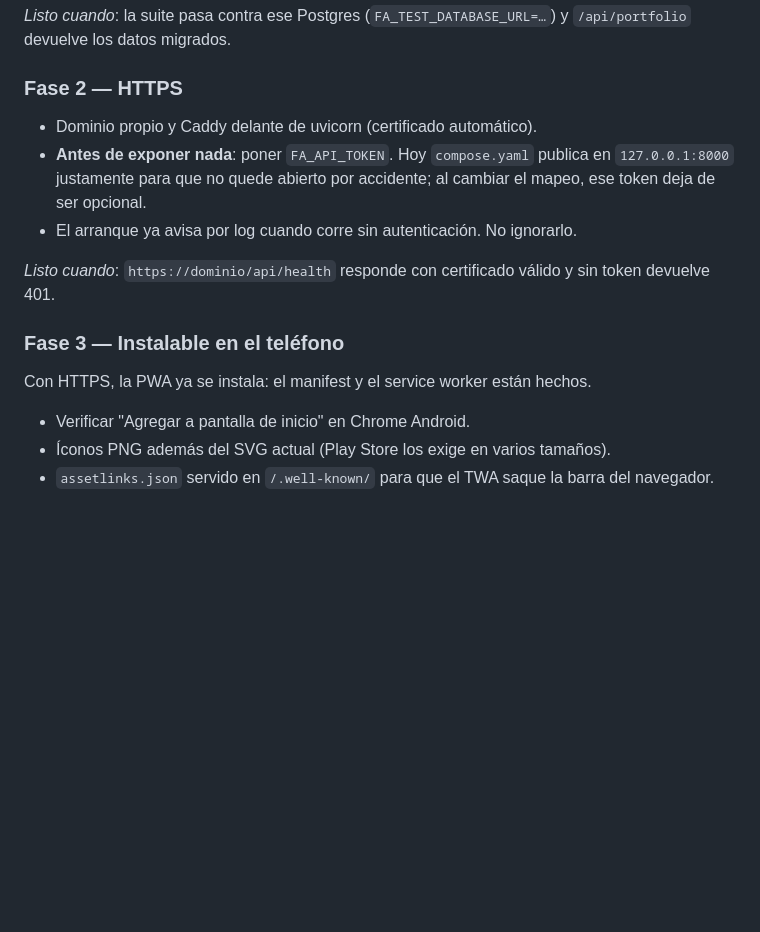
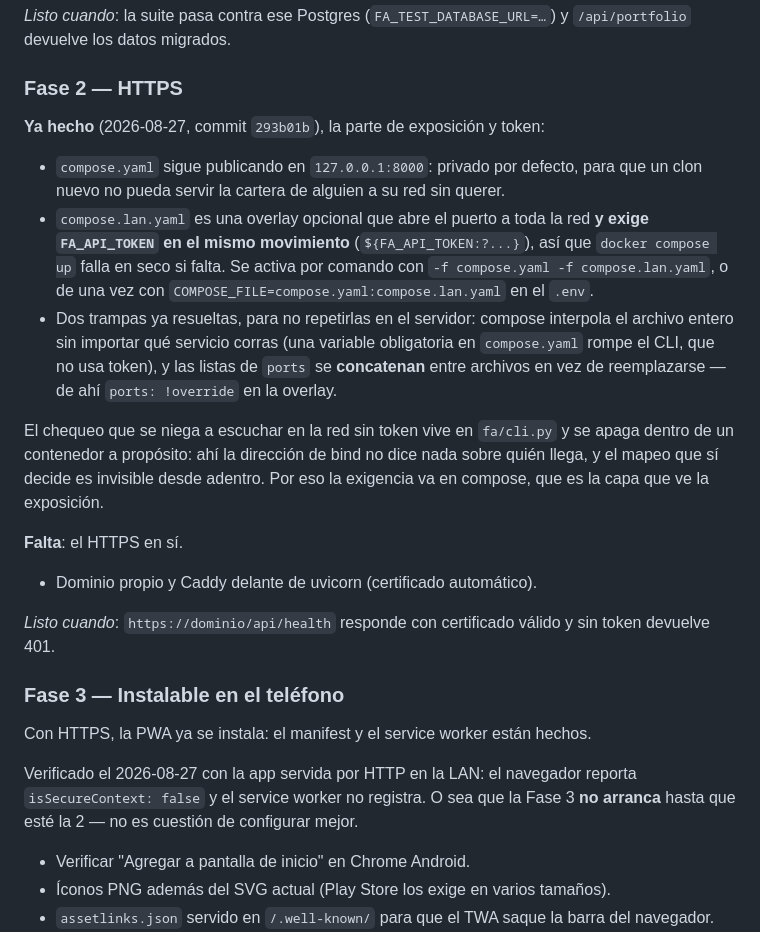
Before and after one commit to hernol/financial_advisor, a Markdown page: docs/DEPLOY-SPEC.md, the part around the change. GitHub-like rendering; blank space fills up the shorter version.

Commit message:
docs: record what the LAN work already delivered of phase 2
The token requirement and the opt-in exposure overlay are done; only HTTPS is
left in that phase. Also records what was measured rather than assumed: served
over plain HTTP on a LAN address the browser reports isSecureContext false and
refuses to register the service worker, so phase 3 cannot start before phase 2
regardless of configuration.

```diff
--- a/docs/DEPLOY-SPEC.md
+++ b/docs/DEPLOY-SPEC.md
@@ -152,11 +152,29 @@ Ya hay una función `sync_identity()` que hace el `setval`; confirmar que corre.
 
 ### Fase 2 — HTTPS
 
+**Ya hecho** (2026-08-27, commit `293b01b`), la parte de exposición y token:
+
+- `compose.yaml` sigue publicando en `127.0.0.1:8000`: privado por defecto, para
+  que un clon nuevo no pueda servir la cartera de alguien a su red sin querer.
+- `compose.lan.yaml` es una overlay opcional que abre el puerto a toda la red
+  **y exige `FA_API_TOKEN` en el mismo movimiento** (`${FA_API_TOKEN:?...}`), así
+  que `docker compose up` falla en seco si falta. Se activa por comando con
+  `-f compose.yaml -f compose.lan.yaml`, o de una vez con
+  `COMPOSE_FILE=compose.yaml:compose.lan.yaml` en el `.env`.
+- Dos trampas ya resueltas, para no repetirlas en el servidor: compose interpola
+  el archivo entero sin importar qué servicio corras (una variable obligatoria en
+  `compose.yaml` rompe el CLI, que no usa token), y las listas de `ports` se
+  **concatenan** entre archivos en vez de reemplazarse — de ahí `ports: !override`
+  en la overlay.
+
+El chequeo que se niega a escuchar en la red sin token vive en `fa/cli.py` y se
+apaga dentro de un contenedor a propósito: ahí la dirección de bind no dice nada
+sobre quién llega, y el mapeo que sí decide es invisible desde adentro. Por eso
+la exigencia va en compose, que es la capa que ve la exposición.
+
+**Falta**: el HTTPS en sí.
+
 - Dominio propio y Caddy delante de uvicorn (certificado automático).
-- **Antes de exponer nada**: poner `FA_API_TOKEN`. Hoy `compose.yaml` publica en
-  `127.0.0.1:8000` justamente para que no quede abierto por accidente; al cambiar
-  el mapeo, ese token deja de ser opcional.
-- El arranque ya avisa por log cuando corre sin autenticación. No ignorarlo.
 
 *Listo cuando*: `https://dominio/api/health` responde con certificado válido y
 sin token devuelve 401.
@@ -164,6 +182,10 @@ sin token devuelve 401.
 ### Fase 3 — Instalable en el teléfono
 
 Con HTTPS, la PWA ya se instala: el manifest y el service worker están hechos.
+
+Verificado el 2026-08-27 con la app servida por HTTP en la LAN: el navegador
+reporta `isSecureContext: false` y el service worker no registra. O sea que la
+Fase 3 **no arranca** hasta que esté la 2 — no es cuestión de configurar mejor.
 
 - Verificar "Agregar a pantalla de inicio" en Chrome Android.
 - Íconos PNG además del SVG actual (Play Store los exige en varios tamaños).
```
